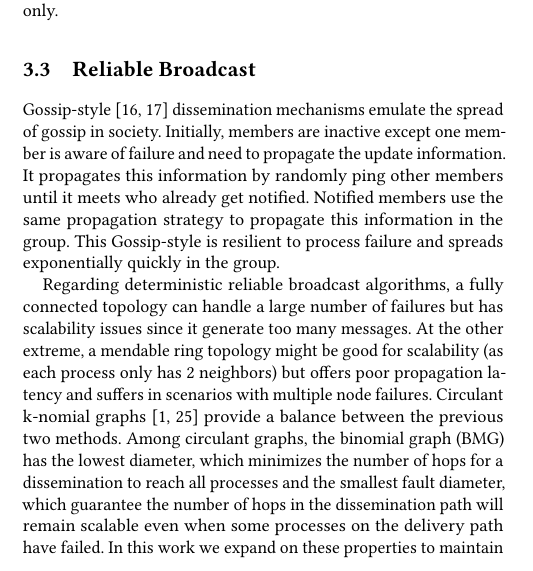
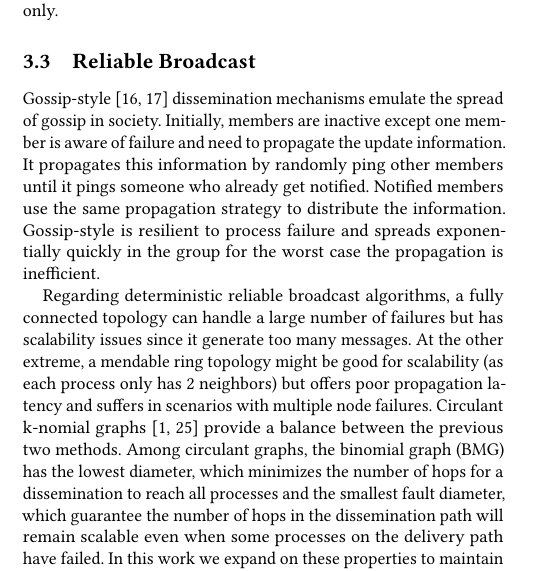
Before and after one commit to dong0321/paco_ft, a LaTeX paper (eurompi19-prrte-detector.tex): part of one column of page 3 of 11, cut so that both start at the same text. Compiled offline with pdfLaTeX.

Commit message:
Update on Overleaf.

```diff
--- a/eurompi19-prrte-detector.tex
+++ b/eurompi19-prrte-detector.tex
@@ -397,7 +397,7 @@ MPI application only.
 %
 %Gossip-style~\cite{infection-style,Abhinandan02} dissemination mechanisms emulate the spread of gossip in society. Initially, members are inactive, then when a rumor is planted (failure message) at one member, it becomes active as infected \todo{Do you mean it becomes active as it spreads? Yes}. This member will randomly ping others to spread the infection. Anyone who receives the rumor becomes active and shares the rumor in the same way. When an active member pings an already active member, this active member loses interest in sharing the rumor and becomes inactive. The Gossip-style is resilient to process failure and spreads exponentially quickly in the group.
 
-Gossip-style~\cite{infection-style,Abhinandan02} dissemination mechanisms emulate the spread of gossip in society. Initially, members are inactive except one member is aware of failure and need to propagate the update information. It propagates this information by randomly ping other members until it meets who already get notified. Notified members use the same propagation strategy to propagate this information in the group. This Gossip-style is resilient to process failure and spreads exponentially quickly in the group.
+Gossip-style~\cite{infection-style,Abhinandan02} dissemination mechanisms emulate the spread of gossip in society. Initially, members are inactive except one member is aware of failure and need to propagate the update information. It propagates this information by randomly ping other members until it pings someone who already get notified. Notified members use the same propagation strategy to distribute the information. Gossip-style is resilient to process failure and spreads exponentially quickly in the group for the worst case the propagation is inefficient.
 
 Regarding deterministic reliable broadcast algorithms, a fully connected topology can handle a large number of failures but has scalability issues since it generate too many messages. At the other extreme, a mendable ring topology might be good for scalability (as each process only has 2 neighbors)
 but offers poor propagation latency and suffers in scenarios with multiple node failures.
```
